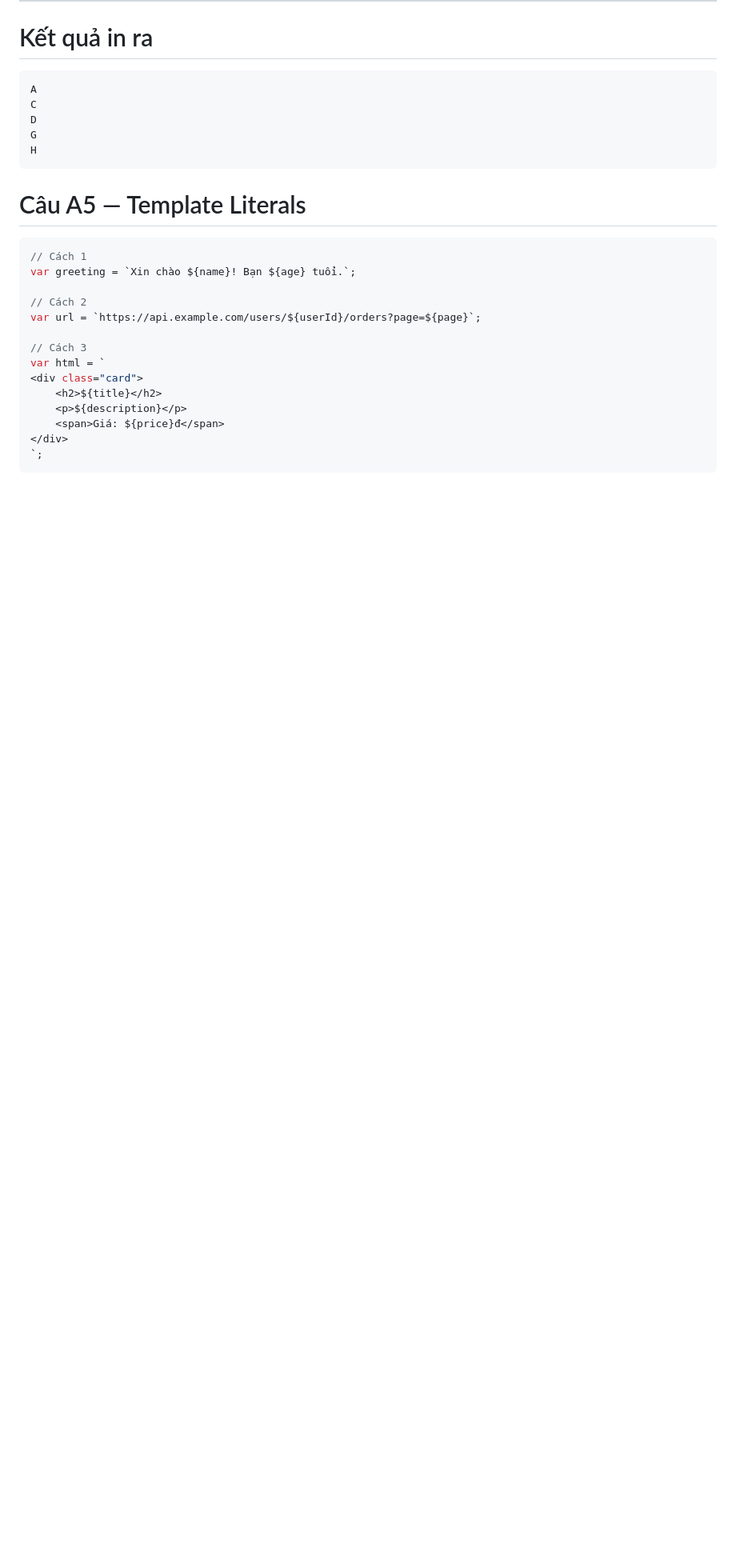
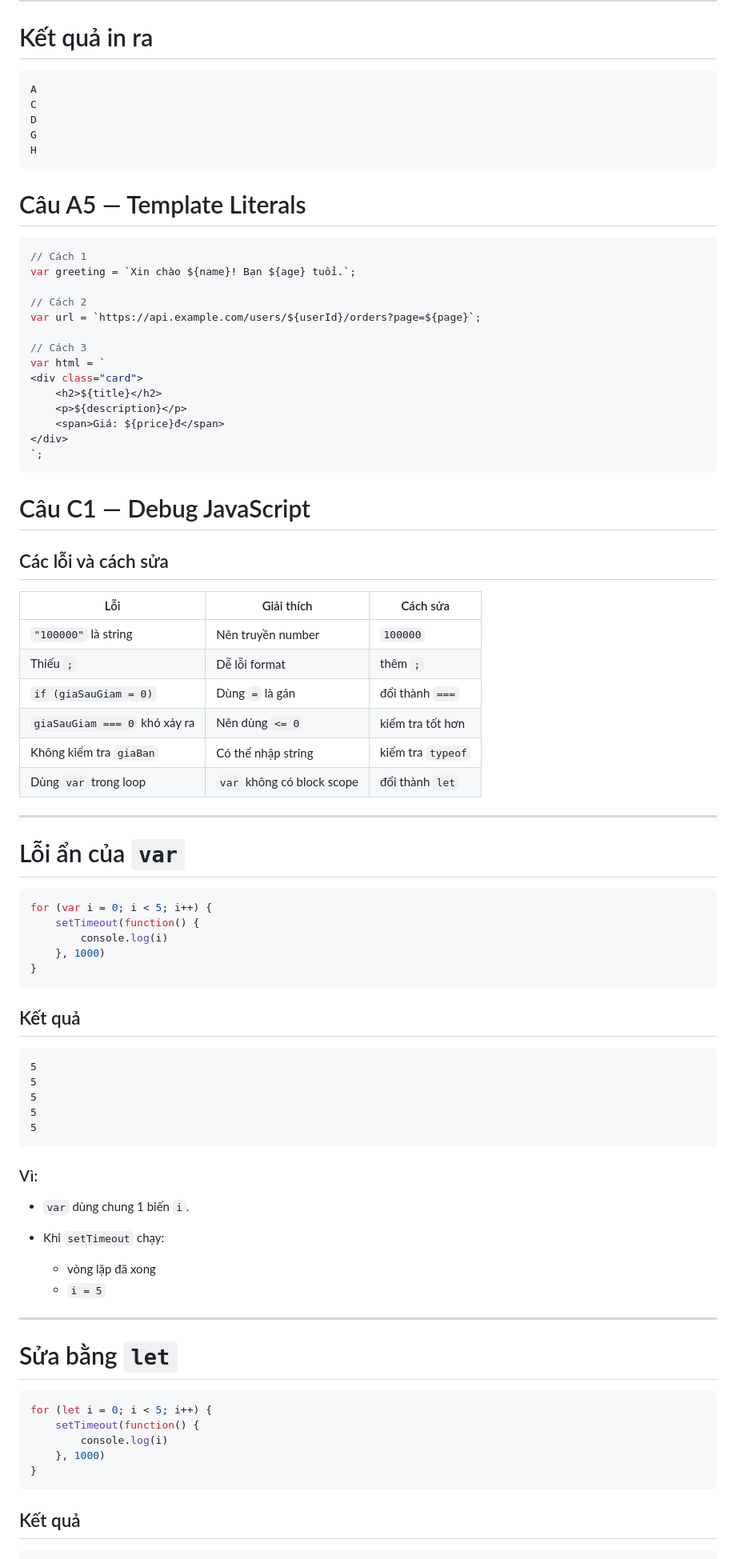
Before and after one commit to nguyenquangtuyen19042006-tech/CSE391_NguyenQuangTuyen_2451170962, a Markdown page: PBT_07/answers.md, the part around one of its changes. Shown at 80% size. GitHub-like rendering; blank space fills up the shorter version.

Commit message:
xong phần C1

````diff
--- a/PBT_07/answers.md
+++ b/PBT_07/answers.md
@@ -353,3 +353,61 @@ var html = `
 </div>
 `;
 ```
+
+# Câu C1 — Debug JavaScript
+
+## Các lỗi và cách sửa
+
+| Lỗi                           | Giải thích                 | Cách sửa          |
+| ----------------------------- | -------------------------- | ----------------- |
+| `"100000"` là string          | Nên truyền number          | `100000`          |
+| Thiếu `;`                     | Dễ lỗi format              | thêm `;`          |
+| `if (giaSauGiam = 0)`         | Dùng `=` là gán            | đổi thành `===`   |
+| `giaSauGiam === 0` khó xảy ra | Nên dùng `<= 0`            | kiểm tra tốt hơn  |
+| Không kiểm tra `giaBan`       | Có thể nhập string         | kiểm tra `typeof` |
+| Dùng `var` trong loop         | `var` không có block scope | đổi thành `let`   |
+
+---
+
+# Lỗi ẩn của `var`
+
+```js id="2k4qxr"
+for (var i = 0; i < 5; i++) {
+    setTimeout(function() {
+        console.log(i)
+    }, 1000)
+}
+```
+
+## Kết quả
+
+```text id="n3t5hg"
+5
+5
+5
+5
+5
+```
+
+### Vì:
+
+* `var` dùng chung 1 biến `i`.
+* Khi `setTimeout` chạy:
+
+  * vòng lặp đã xong
+  * `i = 5`
+
+---
+
+# Sửa bằng `let`
+
+```js id="q5m7tb"
+for (let i = 0; i < 5; i++) {
+    setTimeout(function() {
+        console.log(i)
+    }, 1000)
+}
+```
+
+## Kết quả
+
````
Also changed, not shown: other parts of PBT_07/answers.md (+50 -0 lines).
